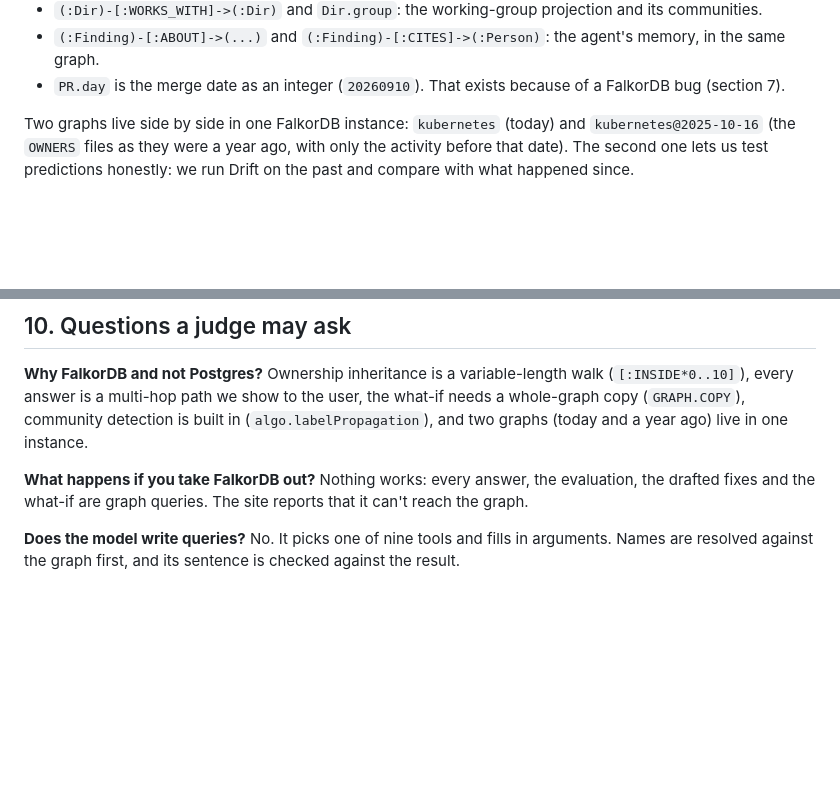
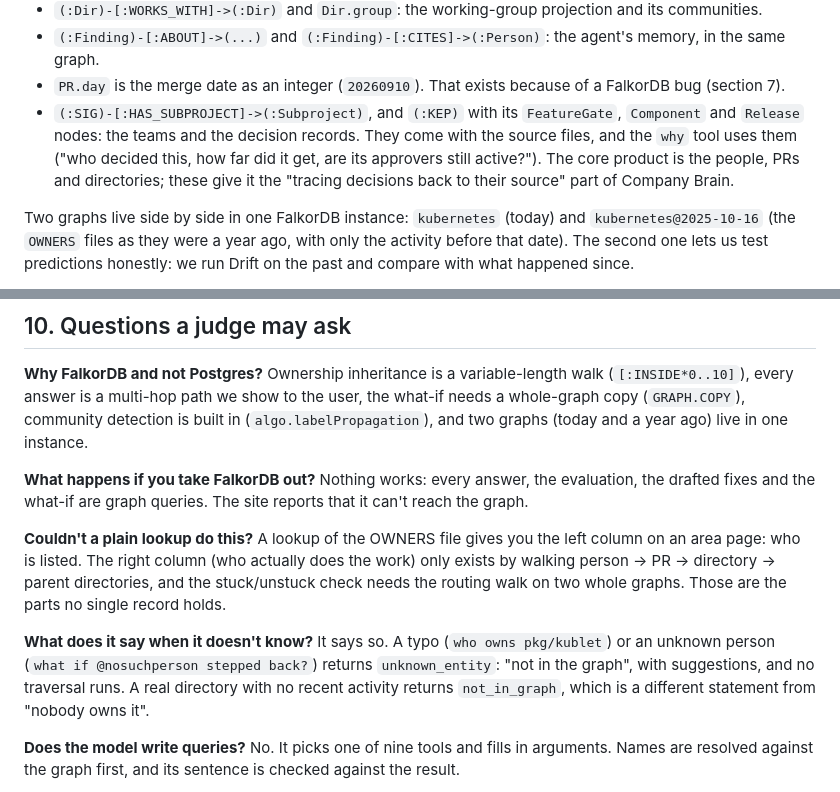
Before and after one commit to oscarosk/drift, a Markdown page: docs/EXPLAIN-IT.md, 2 parts joined by grey strips. Drawn GitHub-style; blank space fills up the shorter version.

Commit message:
EXPLAIN-IT: what the decision-record nodes are for; judge answers on plain lookups and on 'not in the graph'
Co-Authored-By: Claude Opus 5.5 <noreply@anthropic.com>
Claude-Session: https://claude.ai/code/session_018yHiw42cgFsG4BcrfFD5iM

```diff
--- a/docs/EXPLAIN-IT.md
+++ b/docs/EXPLAIN-IT.md
@@ -42,6 +42,11 @@ See the picture in the README (`docs/model.svg`). The important parts:
 - `(:Dir)-[:WORKS_WITH]->(:Dir)` and `Dir.group`: the working-group projection and its communities.
 - `(:Finding)-[:ABOUT]->(...)` and `(:Finding)-[:CITES]->(:Person)`: the agent's memory, in the same graph.
 - `PR.day` is the merge date as an integer (`20260910`). That exists because of a FalkorDB bug (section 7).
+- `(:SIG)-[:HAS_SUBPROJECT]->(:Subproject)`, and `(:KEP)` with its `FeatureGate`, `Component` and `Release`
+  nodes: the teams and the decision records. They come with the source files, and the `why` tool uses them
+  ("who decided this, how far did it get, are its approvers still active?"). The core product is the
+  people, PRs and directories; these give it the "tracing decisions back to their source" part of Company
+  Brain.
 
 Two graphs live side by side in one FalkorDB instance: `kubernetes` (today) and `kubernetes@2025-10-16`
 (the `OWNERS` files as they were a year ago, with only the activity before that date). The second one lets
@@ -189,6 +194,16 @@ detection is built in (`algo.labelPropagation`), and two graphs (today and a yea
 **What happens if you take FalkorDB out?** Nothing works: every answer, the evaluation, the drafted fixes and
 the what-if are graph queries. The site reports that it can't reach the graph.
 
+**Couldn't a plain lookup do this?** A lookup of the OWNERS file gives you the left column on an area page:
+who is listed. The right column (who actually does the work) only exists by walking person → PR → directory →
+parent directories, and the stuck/unstuck check needs the routing walk on two whole graphs. Those are the
+parts no single record holds.
+
+**What does it say when it doesn't know?** It says so. A typo (`who owns pkg/kublet`) or an unknown person
+(`what if @nosuchperson stepped back?`) returns `unknown_entity`: "not in the graph", with suggestions, and no
+traversal runs. A real directory with no recent activity returns `not_in_graph`, which is a different
+statement from "nobody owns it".
+
 **Does the model write queries?** No. It picks one of nine tools and fills in arguments. Names are resolved
 against the graph first, and its sentence is checked against the result.
 
```
